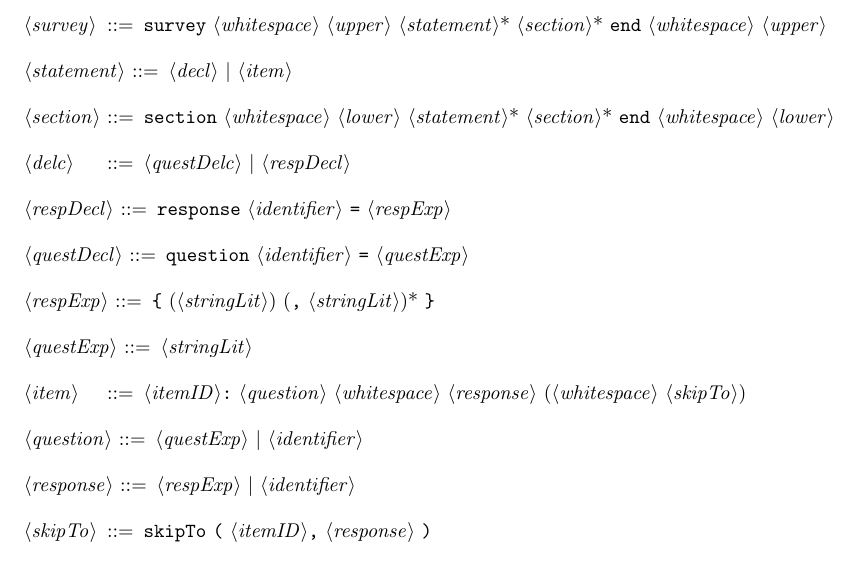
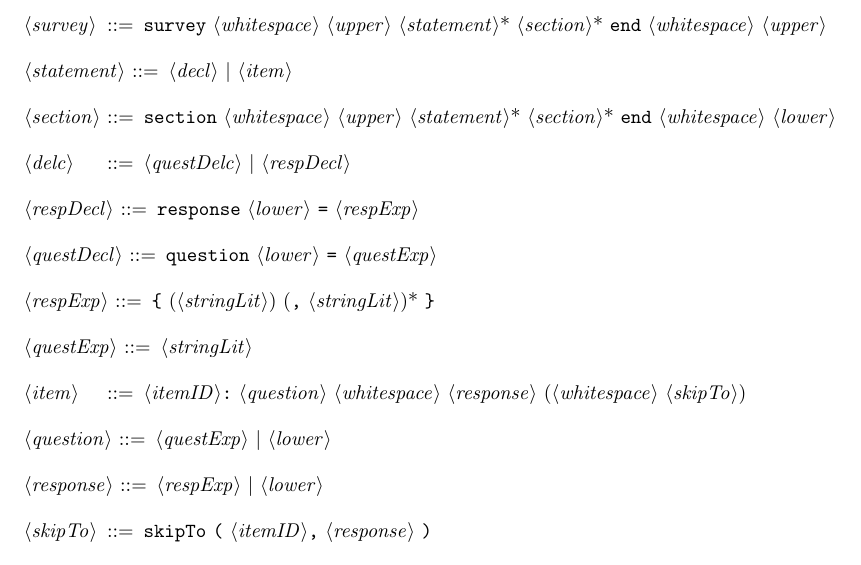
Before and after one commit to jwoogerd/Pollstr, a LaTeX document (Documentation/Pollstr_grammar.tex): part of the page, cut so that both start at the same text. Compiled offline with pdfLaTeX.

Commit message:
Add comments, change section ide to upper

```diff
--- a/Documentation/Pollstr_grammar.tex
+++ b/Documentation/Pollstr_grammar.tex
@@ -20,13 +20,13 @@
 
     <statement>  ::= <decl> | <item>
 
-    <section>    ::= "section" <whitespace> <lower> <statement>* <section>* "end" <whitespace> <lower>
+    <section>    ::= "section" <whitespace> <upper> <statement>* <section>* "end" <whitespace> <lower>
 
     <delc>       ::= <questDelc> | <respDecl>
 
-    <respDecl>   ::= "response" <identifier> "=" <respExp>
+    <respDecl>   ::= "response" <lower> "=" <respExp>
 
-    <questDecl>  ::= "question" <identifier> "=" <questExp>
+    <questDecl>  ::= "question" <lower> "=" <questExp>
 
     <respExp>    ::= "{" (<stringLit>) ("," <stringLit>)* "}"
 
@@ -34,9 +34,9 @@
 
     <item>       ::= <itemID>":" <question> <whitespace> <response> (<whitespace> <skipTo>)
 
-    <question>   ::= <questExp> | <identifier>
+    <question>   ::= <questExp> | <lower>
 
-    <response>   ::= <respExp> | <identifier>
+    <response>   ::= <respExp> | <lower>
 
     <skipTo>     ::= "skipTo" "(" <itemID>"," <response> ")"
 
```
Also changed, not shown: Documentation/Pollstr_grammar.pdf, 4 other files.
